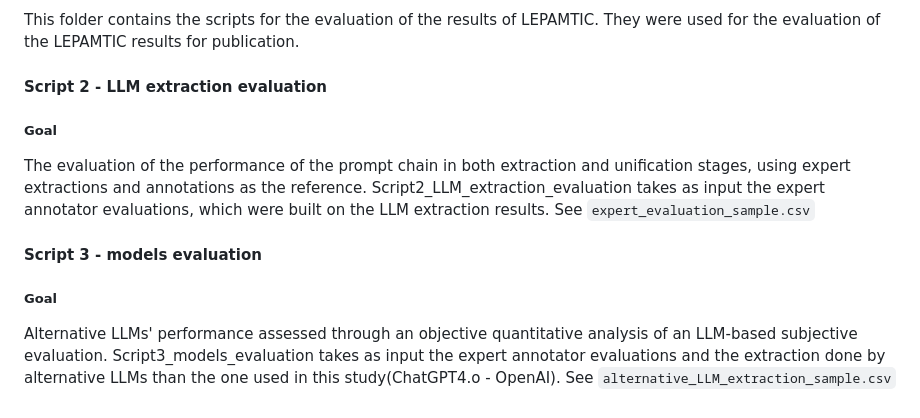
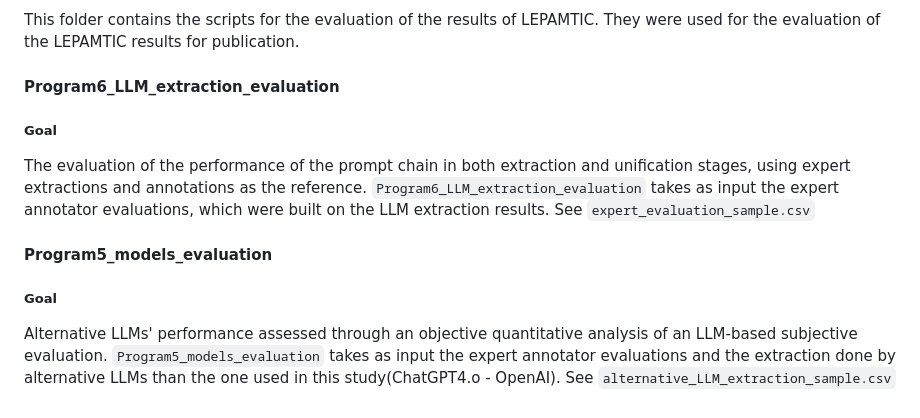
Before and after one commit to vpodpecan/LEPAMTIC, a Markdown page: evaluation/README.md, the part around the change. GitHub-like rendering.

```diff
--- a/evaluation/README.md
+++ b/evaluation/README.md
@@ -3,17 +3,17 @@
 This folder contains the scripts for the evaluation of the results of LEPAMTIC. They were used for the evaluation of the LEPAMTIC results for publication.
 
 
-#### Script 2 - LLM extraction evaluation
+#### Program6_LLM_extraction_evaluation
 
 ##### Goal
 
 The evaluation of the performance of the prompt chain in both extraction and unification stages, using expert extractions and annotations as the reference.
-Script2_LLM_extraction_evaluation takes as input the expert annotator evaluations, which were built on the LLM extraction results. See `expert_evaluation_sample.csv`
+`Program6_LLM_extraction_evaluation` takes as input the expert annotator evaluations, which were built on the LLM extraction results. See `expert_evaluation_sample.csv`
 
 
-#### Script 3 - models evaluation
+#### Program5_models_evaluation
 
 ##### Goal
 
 Alternative LLMs' performance assessed through an objective quantitative analysis of an LLM-based subjective evaluation.
-Script3_models_evaluation takes as input the expert annotator evaluations and the extraction done by alternative LLMs than the one used in this study(ChatGPT4.o - OpenAI). See `alternative_LLM_extraction_sample.csv`
+`Program5_models_evaluation` takes as input the expert annotator evaluations and the extraction done by alternative LLMs than the one used in this study(ChatGPT4.o - OpenAI). See `alternative_LLM_extraction_sample.csv`
```
Also changed, not shown: README.md (+19 -6 lines), postprocessing/Module4_data_standardization/README.md (added, +16 -0 lines), postprocessing/Module5_6_filtering_visualization/README.md (added, +29 -0 lines), postprocessing/README.md (deleted, +0 -30 lines), Figure1.png (added), 17 other files.
